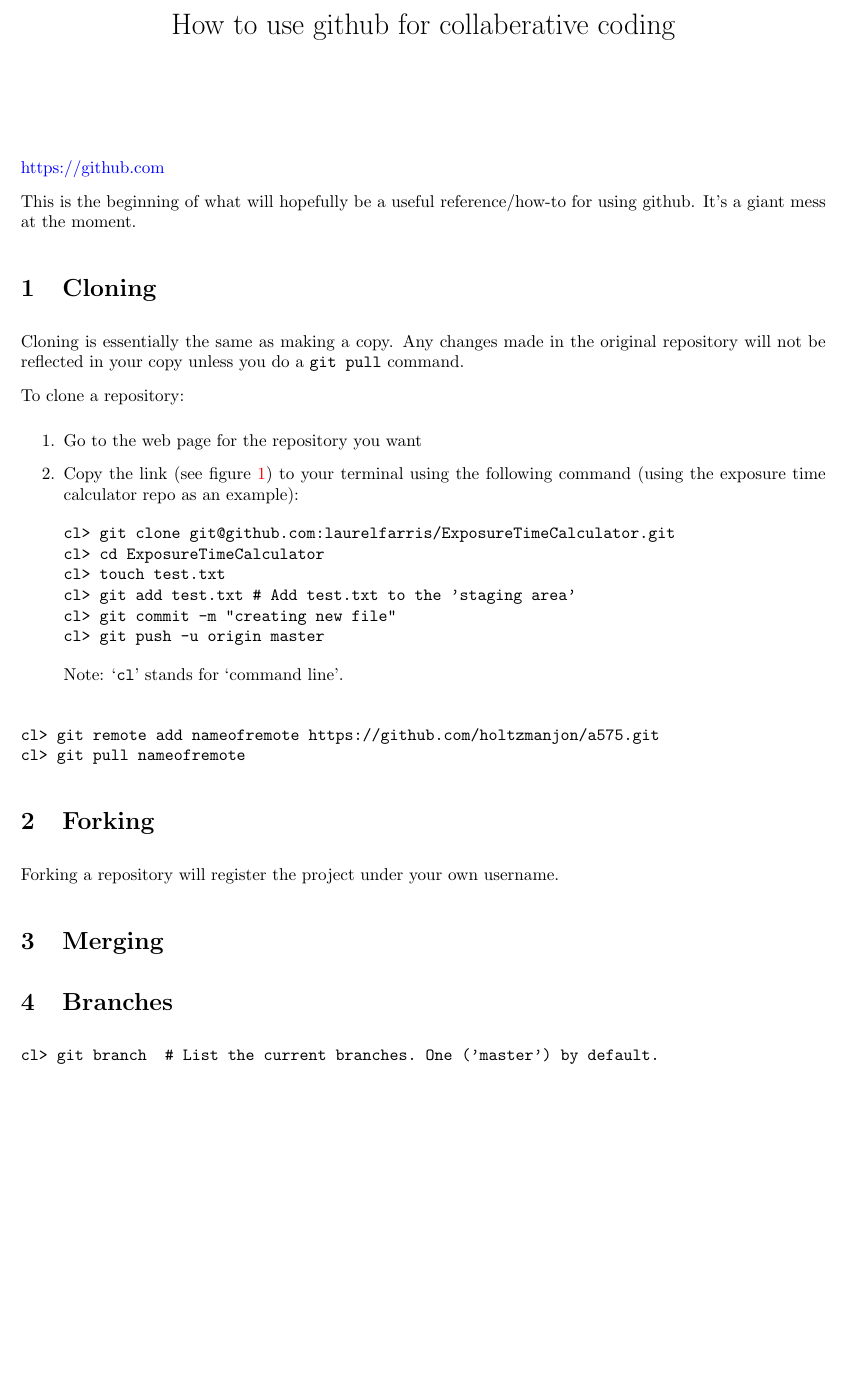
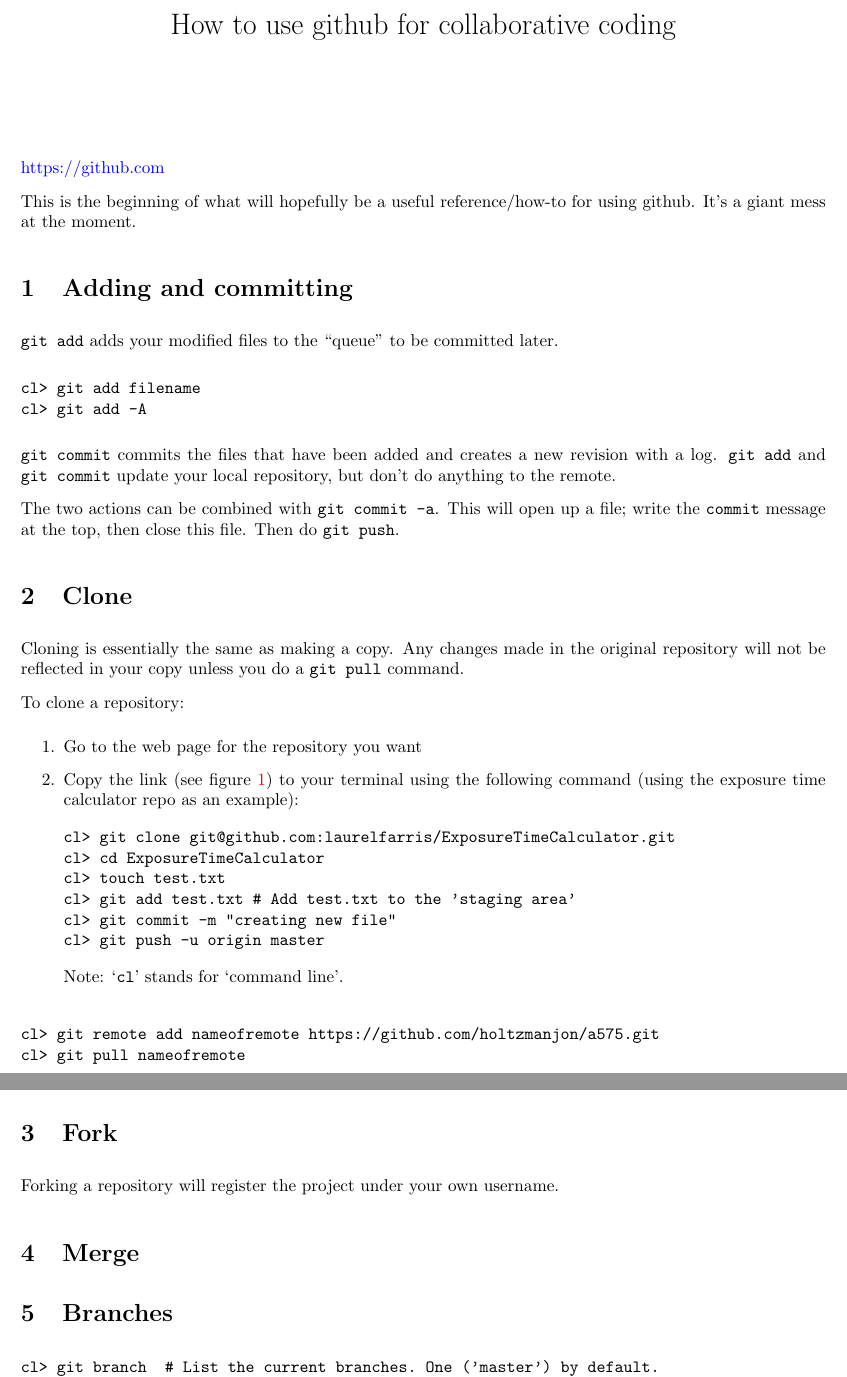
Before and after one commit to laurelfarris/ExposureTimeCalculator, a LaTeX document (Reports/Texfiles/git_help.tex): part of page 1 of 4 before the commit and two parts of pages 1 and 2 of 4 after it, the two joined at a grey line, cut so that both start at the same text, the shorter picture padded with empty space. Compiled offline with pdfLaTeX.

Commit message:
Updated Git_help/*

```diff
--- a/Reports/Texfiles/git_help.tex
+++ b/Reports/Texfiles/git_help.tex
@@ -7,13 +7,12 @@
 \usepackage{color}
 \definecolor{cobalt}{rgb}{0.0,0.28,0.67}
 \usepackage{hyperref}
-\hypersetup{
+\hypersetup{%
     colorlinks=true,
-    urlcolor=blue,
-}
+    urlcolor=blue}
 \urlstyle{same}
 
-\title{How to use github for collaberative coding}
+\title{How to use github for collaborative coding}
 \date{}
 
 
@@ -25,7 +24,25 @@
 This is the beginning of what will hopefully be a useful reference/how-to
 for using github. It's a giant mess at the moment.
 
-\section{Cloning}
+\section{Adding and committing}
+\verb|git add| adds your modified files to the ``queue'' to be committed
+later.
+
+\begin{verbatim}
+cl> git add filename
+cl> git add -A
+\end{verbatim}
+
+\verb|git commit| commits the files that have been added and creates a
+new revision with a log. \verb|git add| and \verb|git commit| update your
+local repository, but don't do anything to the remote.
+
+The two actions
+can be combined with \verb|git commit -a|. This will open up a file;
+write the \verb|commit| message at the top, then close this file.
+Then do \verb|git push|.
+
+\section{Clone}
 Cloning is essentially the same as making a copy. Any changes made
 in the original repository will not be reflected in your copy unless
 you do a \texttt{git pull} command.
@@ -60,10 +77,10 @@ cl> git remote add nameofremote https://github.com/holtzmanjon/a575.git
 cl> git pull nameofremote
 \end{verbatim}
 
-\section{Forking}
+\section{Fork}
 Forking a repository will register the project under your own username.
 
-\section{Merging}
+\section{Merge}
 
 \section{Branches}
 \begin{verbatim}
```
Also changed, not shown: Github_help/git_help.pdf, Reports/Texfiles/git_help.pdf, 3 other files.
